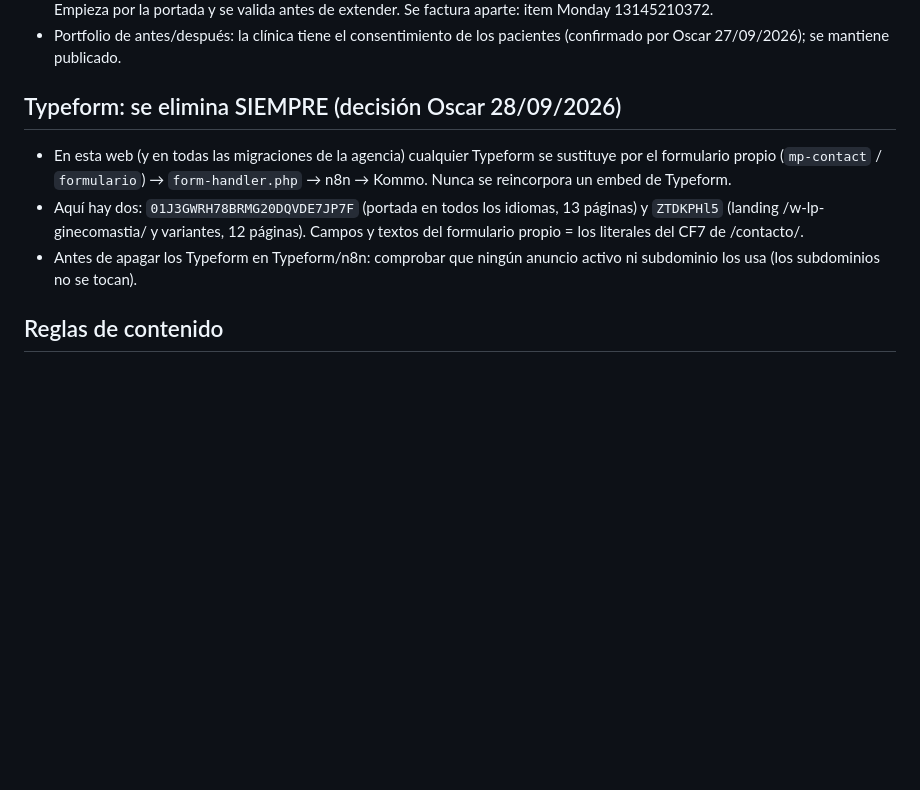
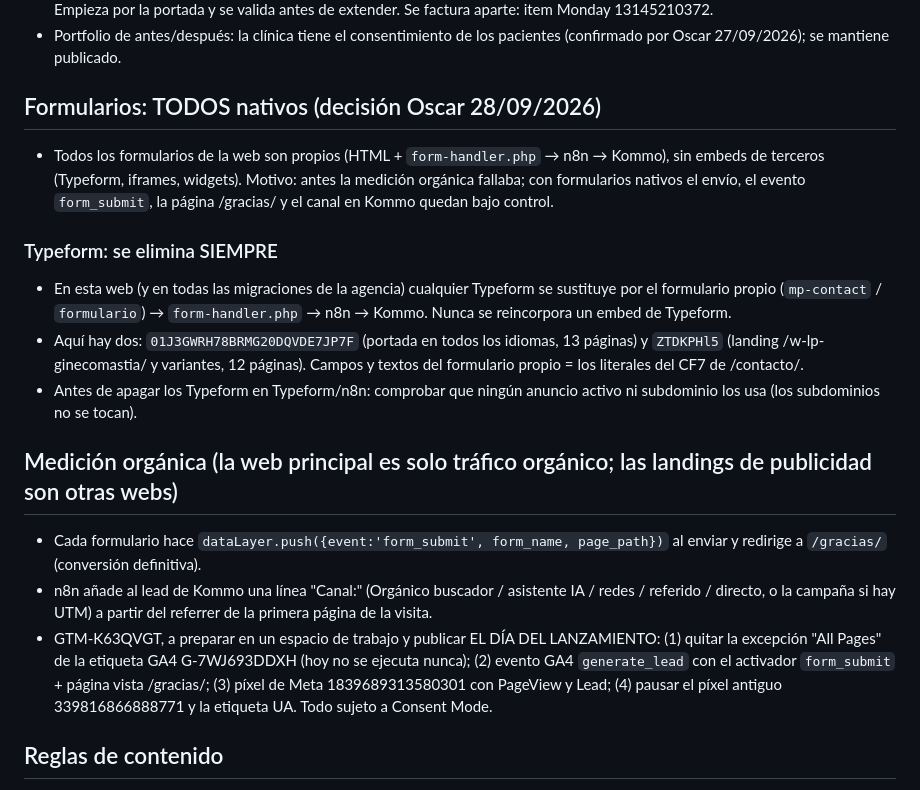
Before and after one commit to Theliftcohub/medicsintegralsalut-web, a Markdown page: CLAUDE.md, the part around the change. Rendered like a GitHub page; blank space fills up the shorter version.

```diff
--- a/CLAUDE.md
+++ b/CLAUDE.md
@@ -21,10 +21,18 @@ Web estática de Médics Integral Salut (clínica de cirugía y medicina estéti
 - Páginas Elementor (portada, blog, legales, antiguas): se RENUEVAN con la línea visual de las páginas de tratamiento nuevas (decisión Oscar 27/09/2026). Contenido, H1/H2, enlaces, imágenes/alt, URL y metadatos literales; solo cambia la plantilla. Empieza por la portada y se valida antes de extender. Se factura aparte: item Monday 13145210372.
 - Portfolio de antes/después: la clínica tiene el consentimiento de los pacientes (confirmado por Oscar 27/09/2026); se mantiene publicado.
 
-## Typeform: se elimina SIEMPRE (decisión Oscar 28/09/2026)
+## Formularios: TODOS nativos (decisión Oscar 28/09/2026)
+- Todos los formularios de la web son propios (HTML + `form-handler.php` → n8n → Kommo), sin embeds de terceros (Typeform, iframes, widgets). Motivo: antes la medición orgánica fallaba; con formularios nativos el envío, el evento `form_submit`, la página /gracias/ y el canal en Kommo quedan bajo control.
+
+### Typeform: se elimina SIEMPRE
 - En esta web (y en todas las migraciones de la agencia) cualquier Typeform se sustituye por el formulario propio (`mp-contact` / `formulario`) → `form-handler.php` → n8n → Kommo. Nunca se reincorpora un embed de Typeform.
 - Aquí hay dos: `01J3GWRH78BRMG20DQVDE7JP7F` (portada en todos los idiomas, 13 páginas) y `ZTDKPHl5` (landing /w-lp-ginecomastia/ y variantes, 12 páginas). Campos y textos del formulario propio = los literales del CF7 de /contacto/.
 - Antes de apagar los Typeform en Typeform/n8n: comprobar que ningún anuncio activo ni subdominio los usa (los subdominios no se tocan).
+
+## Medición orgánica (la web principal es solo tráfico orgánico; las landings de publicidad son otras webs)
+- Cada formulario hace `dataLayer.push({event:'form_submit', form_name, page_path})` al enviar y redirige a `/gracias/` (conversión definitiva).
+- n8n añade al lead de Kommo una línea "Canal:" (Orgánico buscador / asistente IA / redes / referido / directo, o la campaña si hay UTM) a partir del referrer de la primera página de la visita.
+- GTM-K63QVGT, a preparar en un espacio de trabajo y publicar EL DÍA DEL LANZAMIENTO: (1) quitar la excepción "All Pages" de la etiqueta GA4 G-7WJ693DDXH (hoy no se ejecuta nunca); (2) evento GA4 `generate_lead` con el activador `form_submit` + página vista /gracias/; (3) píxel de Meta 1839689313580301 con PageView y Lead; (4) pausar el píxel antiguo 339816866888771 y la etiqueta UA. Todo sujeto a Consent Mode.
 
 ## Reglas de contenido
 1. Los textos son **literales** del WordPress. Cualquier cambio de texto se registra en `NO_LITERAL.md` (URL, campo, original, nuevo, motivo). Sin excepciones.
```
